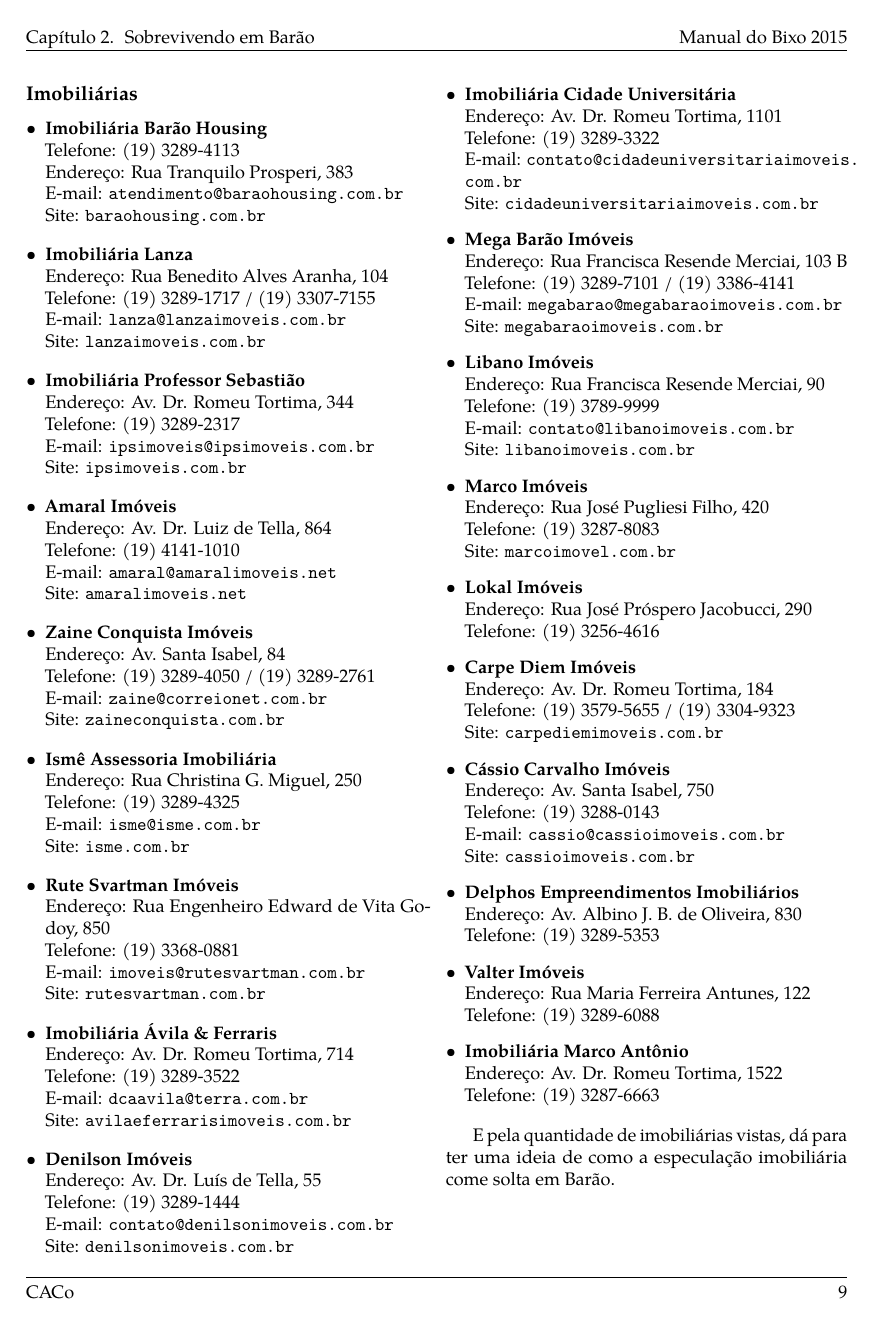
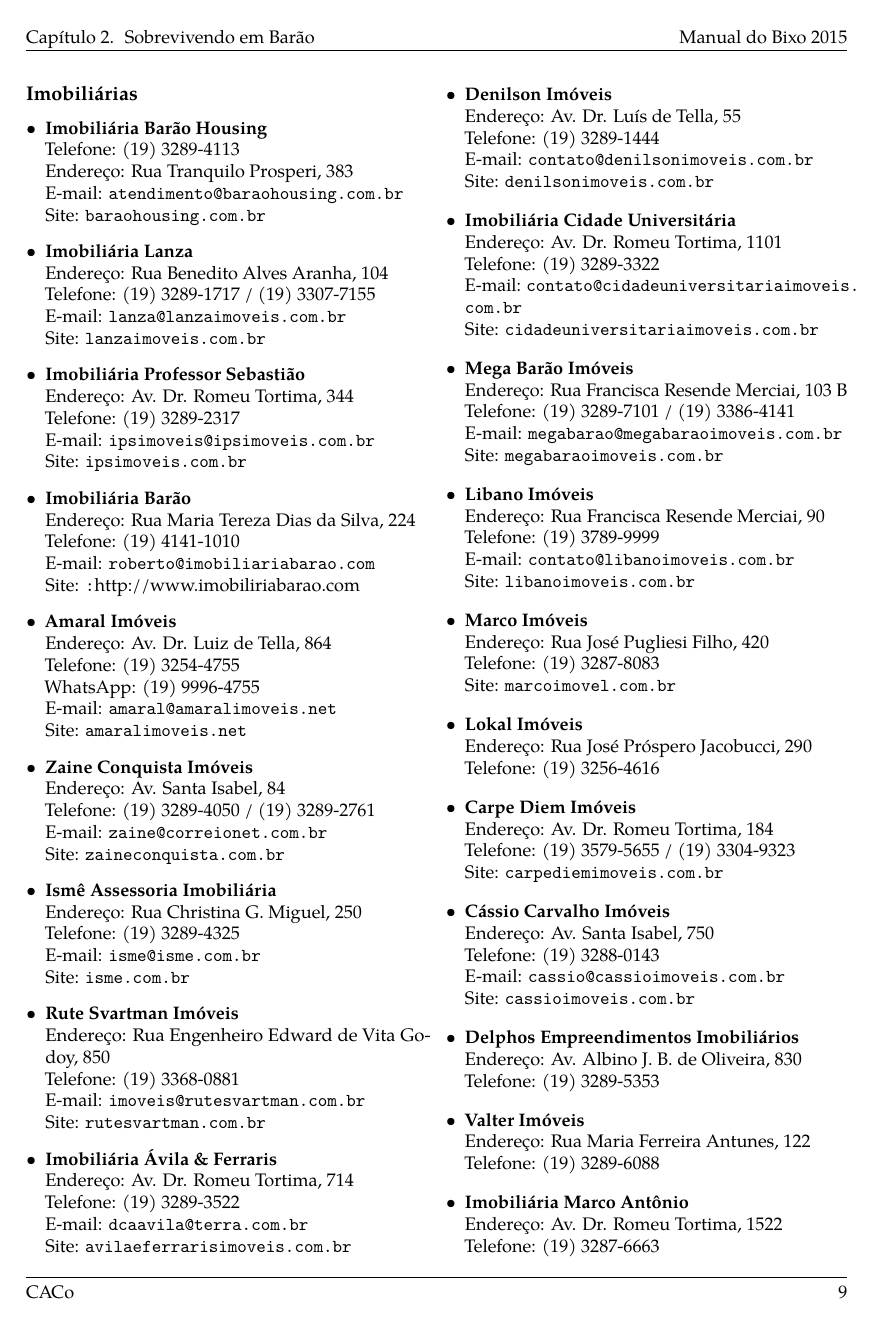
Before and after one commit to cacounicamp/Manual-do-Bixo, a LaTeX book (manual_do_bixo.tex, which reads barao/lugares_para_morar.tex): page 19 of 63 before the commit and page 19 of 65 after it. Compiled offline with pdfLaTeX.

Commit message:
Update lugares_para_morar.tex

```diff
--- a/barao/lugares_para_morar.tex
+++ b/barao/lugares_para_morar.tex
@@ -155,9 +155,16 @@ televisões) dentro dos quartos.
         \\E-mail: \email{ipsimoveis@ipsimoveis.com.br}
         \\Site: \url{ipsimoveis.com.br}
 
+    \item   \textbf{Imobiliária Barão}
+        \\Endereço: Rua Maria Tereza Dias da Silva, 224
+        \\Telefone: (19) 4141-1010
+        \\E-mail: \email{roberto@imobiliariabarao.com}
+        \\Site: \url:{http://www.imobiliriabarao.com}
+
     \item   \textbf{Amaral Imóveis}
         \\Endereço: Av. Dr. Luiz de Tella, 864
-        \\Telefone: (19) 4141-1010
+        \\Telefone: (19) 3254-4755
+        \\WhatsApp: (19) 9996-4755
         \\E-mail: \email{amaral@amaralimoveis.net}
         \\Site: \url{amaralimoveis.net}
 
```
